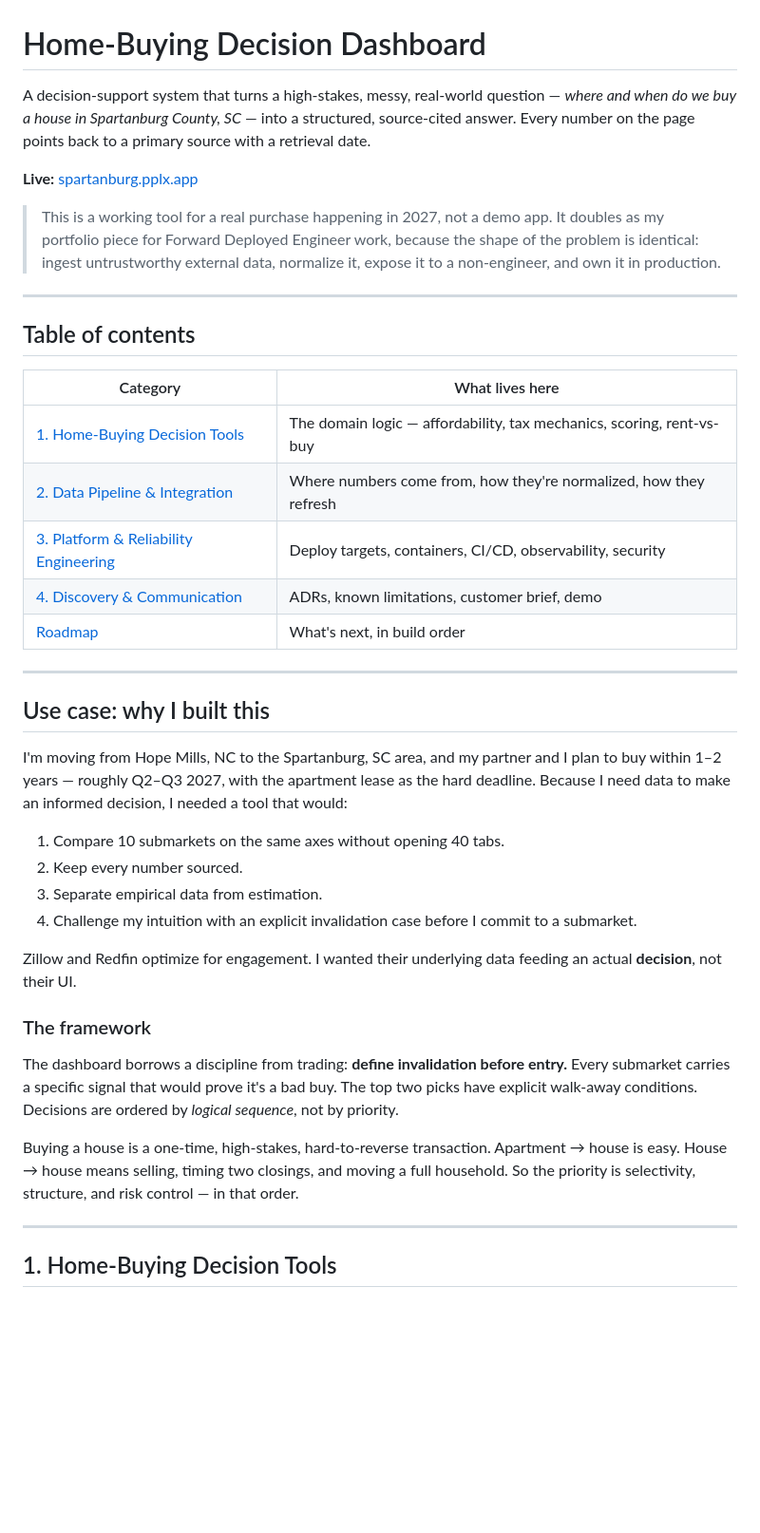
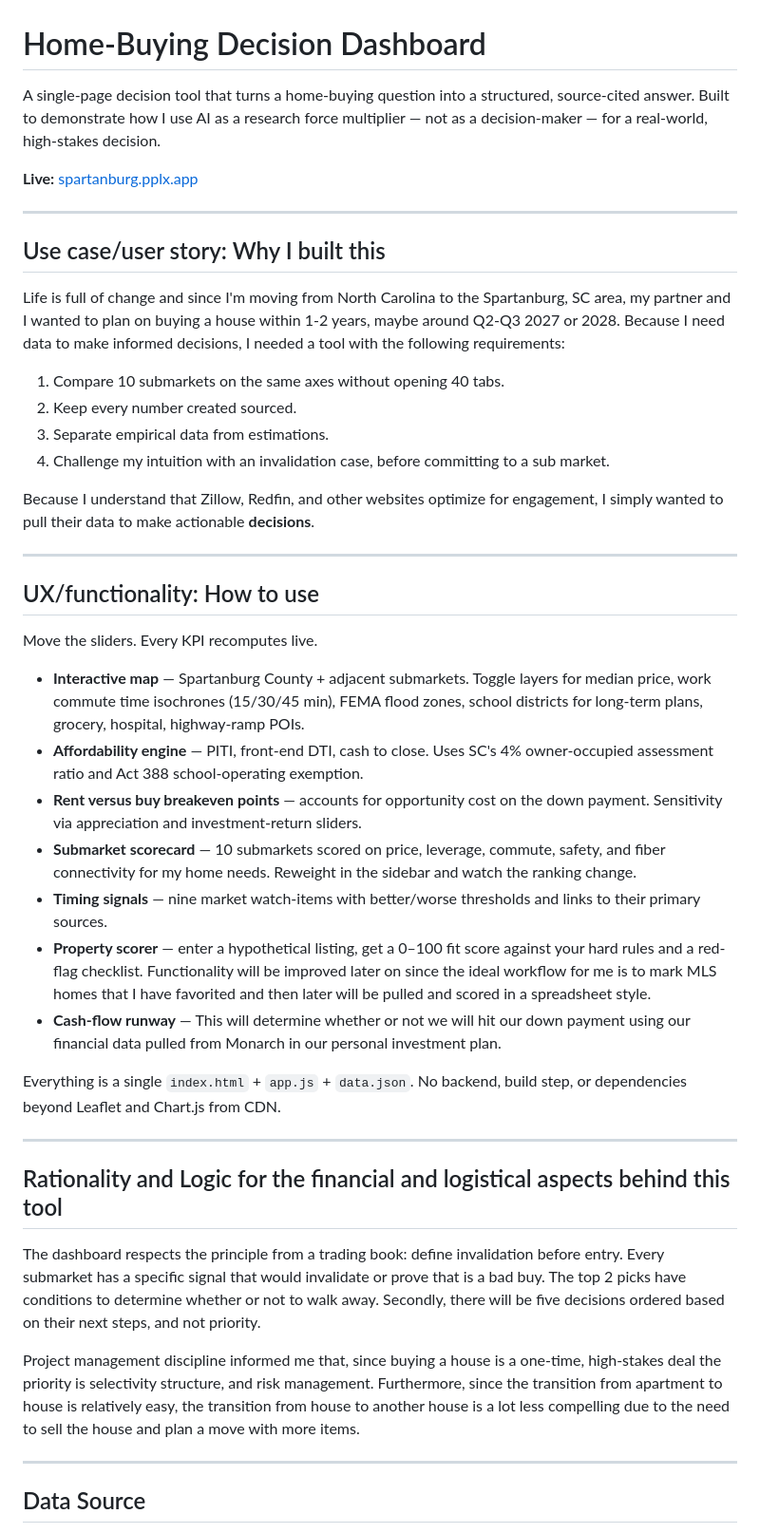
Before and after one commit to flux1618/home-buying-dashboard, a Markdown page: README.md, the part around one of its changes. Shown at 95% size. Rendered like a GitHub page; blank space fills up the shorter version.

```diff
--- a/README.md
+++ b/README.md
@@ -1,43 +1,47 @@
 # Home-Buying Decision Dashboard
 
-A decision-support system that turns a high-stakes, messy, real-world question — *where and when do we buy a house in Spartanburg County, SC* — into a structured, source-cited answer. Every number on the page points back to a primary source with a retrieval date.
+A single-page decision tool that turns a home-buying question into a structured, source-cited answer. Built to demonstrate how I use AI as a research force multiplier — not as a decision-maker — for a real-world, high-stakes decision.
 
 **Live:** [spartanburg.pplx.app](https://spartanburg.pplx.app)
 
-> This is a working tool for a real purchase happening in 2027, not a demo app. It doubles as my portfolio piece for Forward Deployed Engineer work, because the shape of the problem is identical: ingest untrustworthy external data, normalize it, expose it to a non-engineer, and own it in production.
+---
+
+## Use case/user story: Why I built this
+
+Life is full of change and since I'm moving from North Carolina to the Spartanburg, SC area, my partner and I wanted to plan on buying a house within 1-2 years, maybe around Q2-Q3 2027 or 2028. Because I need data to make informed decisions, I needed a tool with the following requirements:
+
+1. Compare 10 submarkets on the same axes without opening 40 tabs.
+2. Keep every number created sourced.
+3. Separate empirical data from estimations.
+4. Challenge my intuition with an invalidation case, before committing to a sub market.
+
+Because I understand that Zillow, Redfin, and other websites optimize for engagement, I simply wanted to pull their data to make actionable **decisions**.
 
 ---
 
-## Table of contents
+## UX/functionality: How to use
 
-| Category | What lives here |
-|---|---|
-| [1. Home-Buying Decision Tools](#1-home-buying-decision-tools) | The domain logic — affordability, tax mechanics, scoring, rent-vs-buy |
-| [2. Data Pipeline & Integration](#2-data-pipeline--integration) | Where numbers come from, how they're normalized, how they refresh |
-| [3. Platform & Reliability Engineering](#3-platform--reliability-engineering) | Deploy targets, containers, CI/CD, observability, security |
-| [4. Discovery & Communication](#4-discovery--communication) | ADRs, known limitations, customer brief, demo |
-| [Roadmap](#roadmap) | What's next, in build order |
+Move the sliders. Every KPI recomputes live.
+
+- **Interactive map** — Spartanburg County + adjacent submarkets. Toggle layers for median price, work commute time isochrones (15/30/45 min), FEMA flood zones, school districts for long-term plans, grocery, hospital, highway-ramp POIs.
+- **Affordability engine** — PITI, front-end DTI, cash to close. Uses SC's 4% owner-occupied assessment ratio and Act 388 school-operating exemption.
+- **Rent versus buy breakeven points** — accounts for opportunity cost on the down payment. Sensitivity via appreciation and investment-return sliders.
+- **Submarket scorecard** — 10 submarkets scored on price, leverage, commute, safety, and fiber connectivity for my home needs. Reweight in the sidebar and watch the ranking change.
+- **Timing signals** — nine market watch-items with better/worse thresholds and links to their primary sources.
+- **Property scorer** — enter a hypothetical listing, get a 0–100 fit score against your hard rules and a red-flag checklist. Functionality will be improved later on since the ideal workflow for me is to mark MLS homes that I have favorited and then later will be pulled and scored in a spreadsheet style.
+- **Cash-flow runway** — This will determine whether or not we will hit our down payment using our financial data pulled from Monarch in our personal investment plan.
+
+Everything is a single `index.html` + `app.js` + `data.json`. No backend, build step, or dependencies beyond Leaflet and Chart.js from CDN.
 
 ---
 
-## Use case: why I built this
+## Rationality and Logic for the financial and logistical aspects behind this tool
 
-I'm moving from Hope Mills, NC to the Spartanburg, SC area, and my partner and I plan to buy within 1–2 years — roughly Q2–Q3 2027, with the apartment lease as the hard deadline. Because I need data to make an informed decision, I needed a tool that would:
+The dashboard respects the principle from a trading book: define invalidation before entry. Every submarket has a specific signal that would invalidate or prove that is a bad buy. The top 2 picks have conditions to determine whether or not to walk away. Secondly, there will be five decisions ordered based on their next steps, and not priority.
 
-1. Compare 10 submarkets on the same axes without opening 40 tabs.
-2. Keep every number sourced.
-3. Separate empirical data from estimation.
-4. Challenge my intuition with an explicit invalidation case before I commit to a submarket.
-
-Zillow and Redfin optimize for engagement. I wanted their underlying data feeding an actual **decision**, not their UI.
-
-### The framework
-
-The dashboard borrows a discipline from trading: **define invalidation before entry.** Every submarket carries a specific signal that would prove it's a bad buy. The top two picks have explicit walk-away conditions. Decisions are ordered by *logical sequence*, not by priority.
-
-Buying a house is a one-time, high-stakes, hard-to-reverse transaction. Apartment → house is easy. House → house means selling, timing two closings, and moving a full household. So the priority is selectivity, structure, and risk control — in that order.
+Project management discipline informed me that, since buying a house is a one-time, high-stakes deal the priority is selectivity structure, and risk management. Furthermore, since the transition from apartment to house is relatively easy, the transition from house to another house is a lot less compelling due to the need to sell the house and plan a move with more items.
 
 ---
 
-## 1. Home-Buying Decision Tools
+## Data Source
 
```
Also changed, not shown: other parts of README.md (+45 -159 lines).
